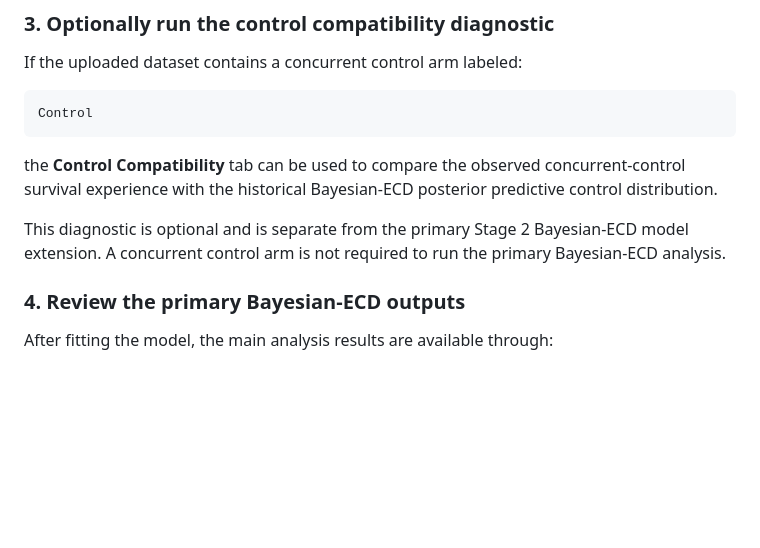
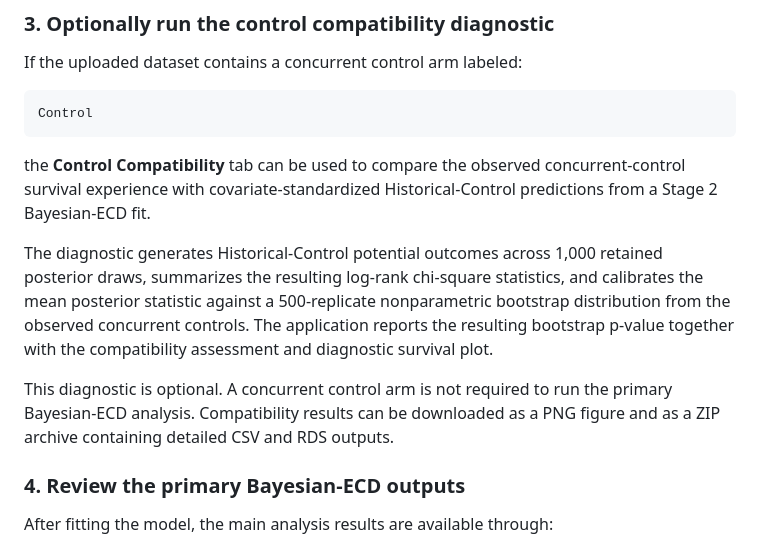
Before and after one commit to bhngrg/Bayesian-ECD-Shiny, a Markdown page: README.md, the part around the change. GitHub-like rendering; blank space fills up the shorter version.

Commit message:
Update Stage-2 compatibility documentation

````diff
--- a/README.md
+++ b/README.md
@@ -60,9 +60,11 @@ If the uploaded dataset contains a concurrent control arm labeled:
 Control
 ```
 
-the **Control Compatibility** tab can be used to compare the observed concurrent-control survival experience with the historical Bayesian-ECD posterior predictive control distribution.
+the **Control Compatibility** tab can be used to compare the observed concurrent-control survival experience with covariate-standardized Historical-Control predictions from a Stage 2 Bayesian-ECD fit.
 
-This diagnostic is optional and is separate from the primary Stage 2 Bayesian-ECD model extension. A concurrent control arm is not required to run the primary Bayesian-ECD analysis.
+The diagnostic generates Historical-Control potential outcomes across 1,000 retained posterior draws, summarizes the resulting log-rank chi-square statistics, and calibrates the mean posterior statistic against a 500-replicate nonparametric bootstrap distribution from the observed concurrent controls. The application reports the resulting bootstrap p-value together with the compatibility assessment and diagnostic survival plot.
+
+This diagnostic is optional. A concurrent control arm is not required to run the primary Bayesian-ECD analysis. Compatibility results can be downloaded as a PNG figure and as a ZIP archive containing detailed CSV and RDS outputs.
 
 ### 4. Review the primary Bayesian-ECD outputs
 
````
Also changed, not shown: docs/Bayesian-ECD-Shiny-User-Guide.md (+190 -85 lines).
